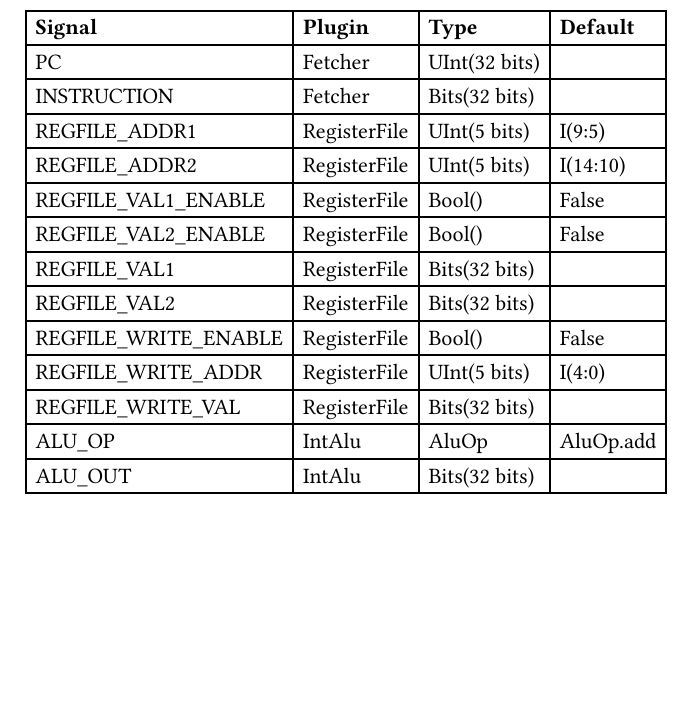
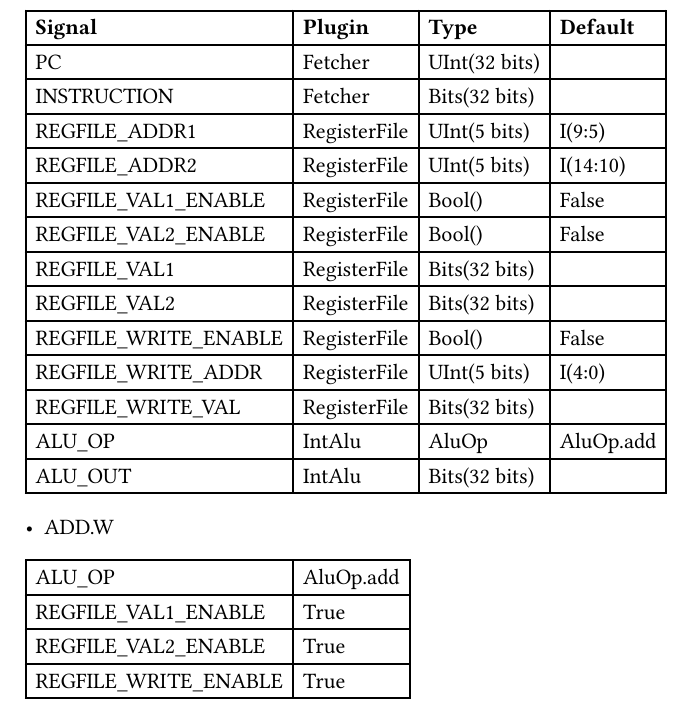
Before and after one commit to ay-tony/LAS32, a Typst document (docs/Signals.typ): part of the page, cut so that both start at the same text, the shorter picture padded with empty space. The pictures show the PDF file docs/Signals.pdf that the author committed with the source.

Commit message:
docs: add doc for instruction add.w

```diff
--- a/docs/Signals.typ
+++ b/docs/Signals.typ
@@ -15,3 +15,12 @@
     [ALU_OP], [IntAlu], [AluOp], [AluOp.add],
     [ALU_OUT], [IntAlu], [Bits(32 bits)], [],
 )
+
+- ADD.W
+#table(
+  columns: 2,
+  [ALU_OP], [AluOp.add],
+  [REGFILE_VAL1_ENABLE], [True],
+  [REGFILE_VAL2_ENABLE], [True],
+  [REGFILE_WRITE_ENABLE], [True]
+)
```
Also changed, not shown: docs/Signals.pdf.
